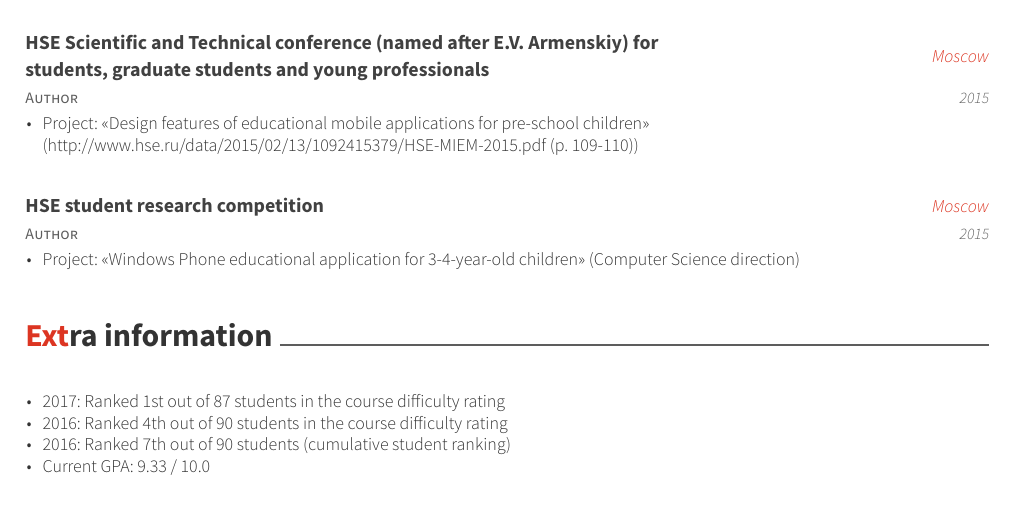
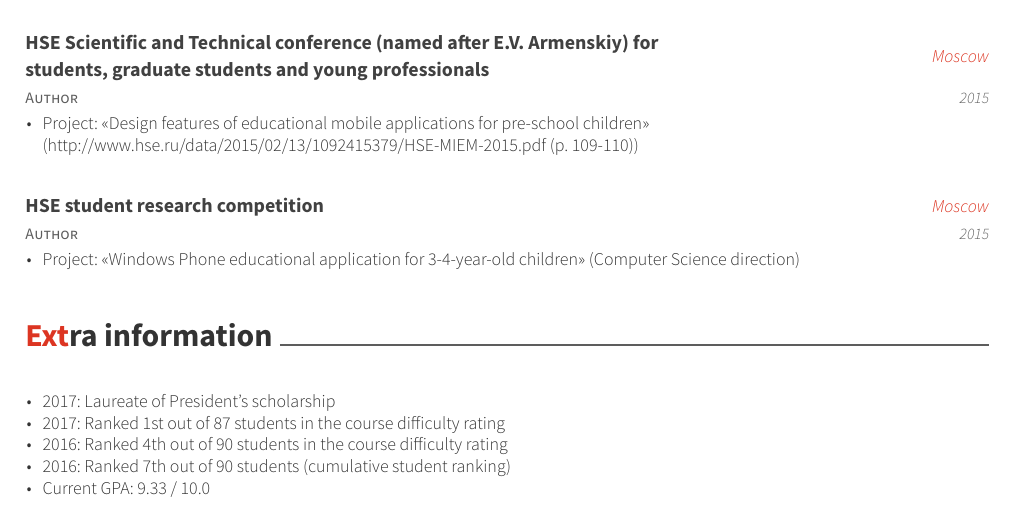
Before and after one commit to arepina/CV-English, a LaTeX CV (resume_cv.tex, which reads cv-sections/extra.tex): part of page 2 of 2, cut so that both start at the same text. The pictures show the PDF file resume_cv.pdf that the author committed with the source.

Commit message:
Added new info

```diff
--- a/cv-sections/extra.tex
+++ b/cv-sections/extra.tex
@@ -16,6 +16,7 @@
 {}
 {
  \begin{cvitems}
+\item{2017: Laureate of President’s scholarship}
 \item {2017: Ranked 1st out of 87 students in the course difficulty rating}
 \item {2016: Ranked 4th out of 90 students in the course difficulty rating}
 \item {2016: Ranked 7th out of 90 students (cumulative student ranking)}
```
Also changed, not shown: resume_cv.pdf, 2 other files.
